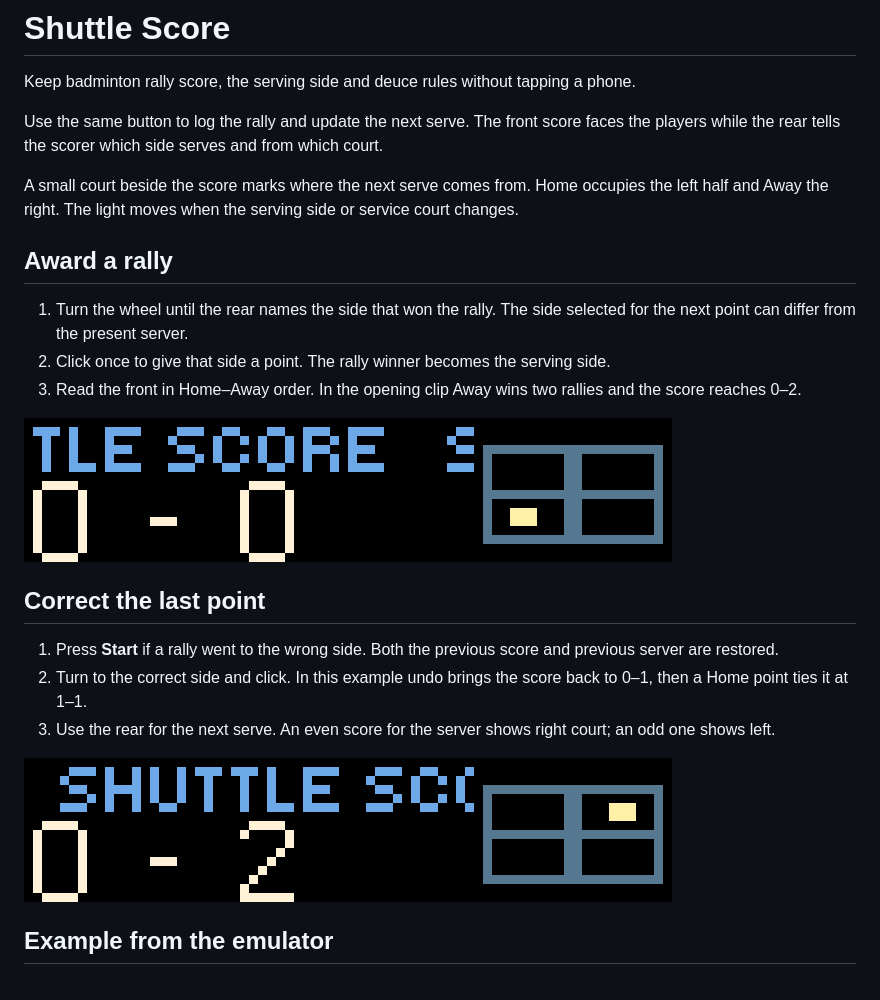
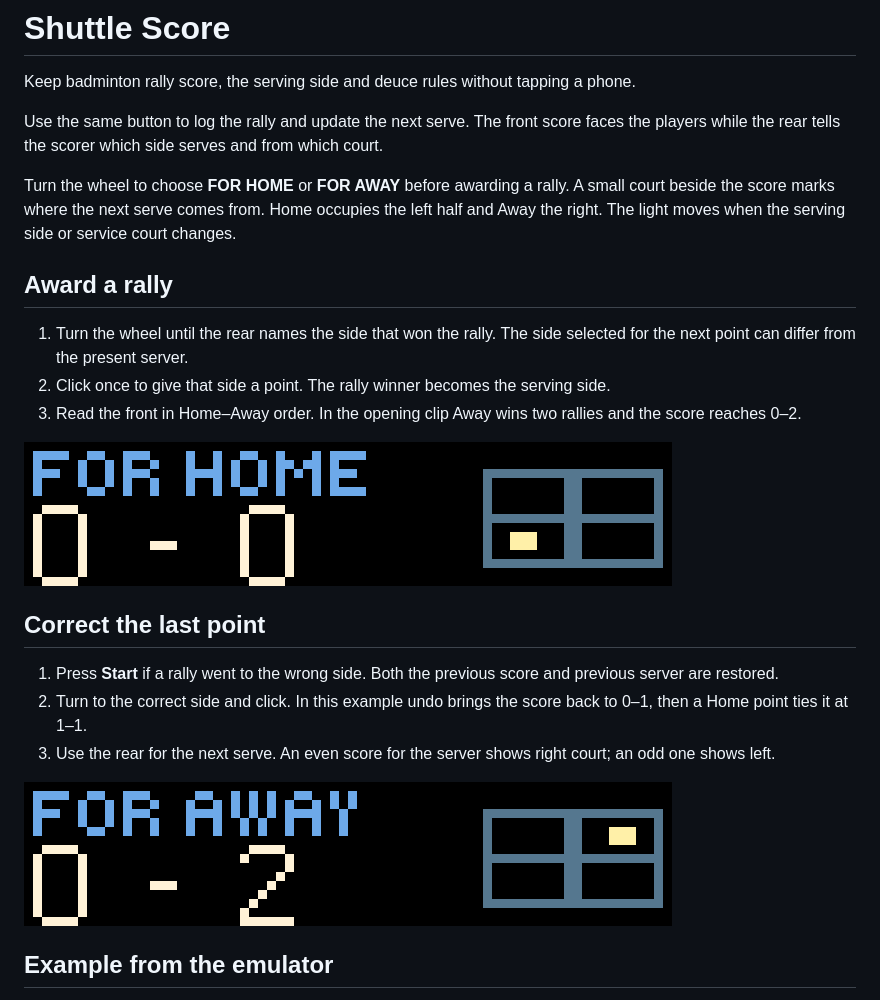
Before and after one commit to ncoooooper/busybar-shuttle-score, a Markdown page: README.md, the part around the change. Drawn GitHub-style; pictures changed too: media/guide/correct-and-tie.gif, media/guide/score-away-rallies.gif.

```diff
--- a/README.md
+++ b/README.md
@@ -4,7 +4,7 @@ Keep badminton rally score, the serving side and deuce rules without tapping a p
 
 Use the same button to log the rally and update the next serve. The front score faces the players while the rear tells the scorer which side serves and from which court.
 
-A small court beside the score marks where the next serve comes from. Home occupies the left half and Away the right. The light moves when the serving side or service court changes.
+Turn the wheel to choose **FOR HOME** or **FOR AWAY** before awarding a rally. A small court beside the score marks where the next serve comes from. Home occupies the left half and Away the right. The light moves when the serving side or service court changes.
 
 ## Award a rally
 
```
Also changed, not shown: screenshots/front-1.png, screenshots/front-1@8x.png, 4 other files.
